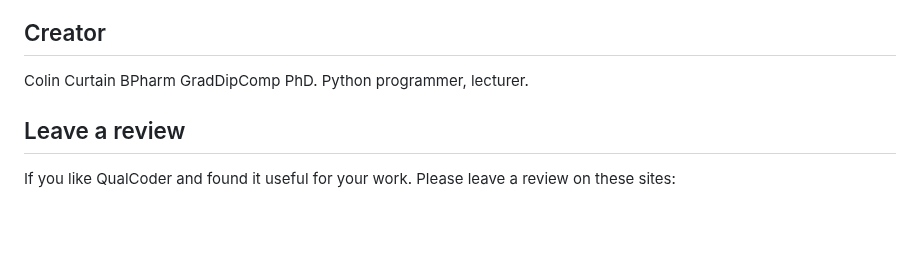
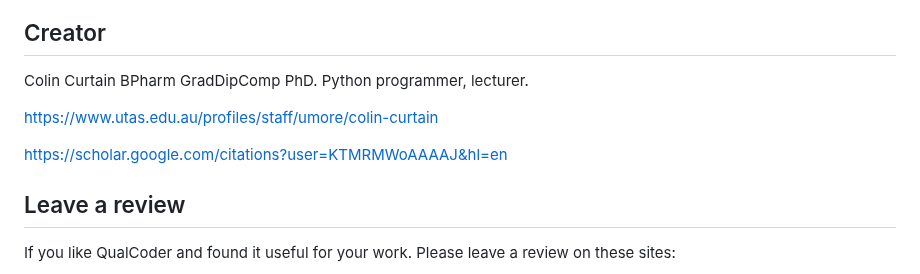
Before and after one commit to ccbogel/QualCoder, a Markdown page: README.md, the part around the change. Rendered like a GitHub page; blank space fills up the shorter version.

```diff
--- a/README.md
+++ b/README.md
@@ -287,6 +287,10 @@ https://github.com/ccbogel/QualCoder/releases/tag/3.1
 
 Colin Curtain BPharm GradDipComp PhD. Python programmer, lecturer.
 
+https://www.utas.edu.au/profiles/staff/umore/colin-curtain
+
+https://scholar.google.com/citations?user=KTMRMWoAAAAJ&hl=en
+
 
 ## Leave a review
 If you like QualCoder and found it useful for your work. Please leave a review on these sites:
```
